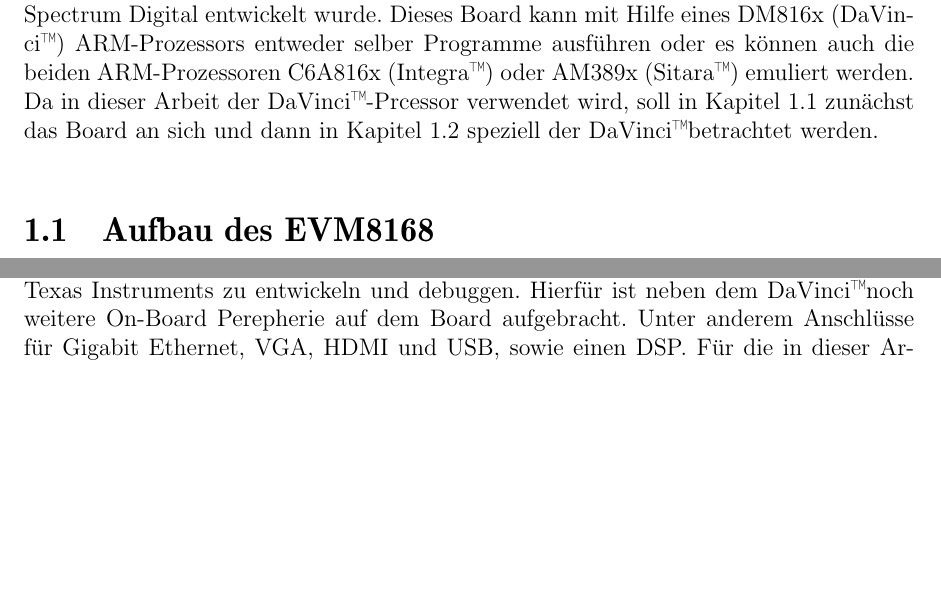
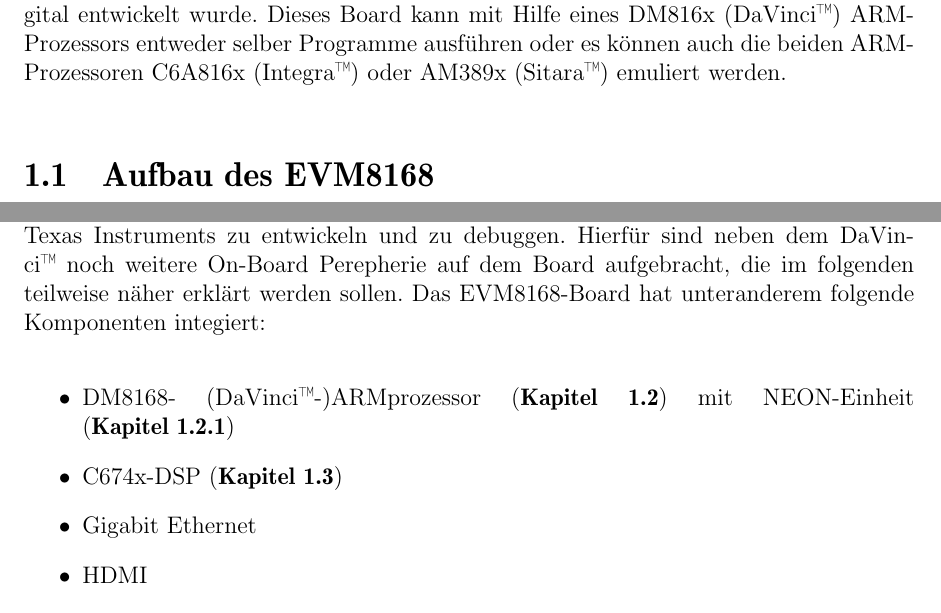
Before and after one commit to DuncanSin/Masterarbeit, a LaTeX document (Tex/Masterarbeit.tex, which reads Tex/Board/Board.tex): two parts of page 7 of 8 before the commit and two parts of page 7 of 9 after it, joined at a grey line, cut so that both start at the same text, the shorter picture padded with empty space. Compiled offline with pdfLaTeX; the source files are stored in an older character set and shown here as Unicode.

Commit message:
Board.tex geändert und weitere Referenzen hinzugefügt
Signed-off-by: Duncansin <pic-man@web.de>

```diff
--- a/Tex/Board/Board.tex
+++ b/Tex/Board/Board.tex
@@ -2,9 +2,17 @@
 \label{board}
 \rm
 
-Für die in den folgenden Kapiteln beschriebenen Arbeitsschritte zur Portierung, Optimierung und Analyse des Programmes wurde ein EVM8168-Entwicklungsboard verwendet, welches von der Firma Texas Instruments in Zusammenarbeit mit der Firma Spectrum Digital entwickelt wurde.
-Dieses Board kann mit Hilfe eines DM816x (DaVinci\texttrademark) ARM-Prozessors entweder selber Programme ausführen oder es können auch die beiden  ARM-Prozessoren C6A816x (Integra\texttrademark) oder AM389x (Sitara\texttrademark) emuliert werden.
-Da in dieser Arbeit der DaVinci\texttrademark-Prcessor verwendet wird, soll in Kapitel~\ref{sec:evm816} zunächst das Board an sich und dann in Kapitel~\ref{sec:davinci} speziell der DaVinci\texttrademark betrachtet werden.
+Für die in den folgenden Kapiteln beschriebenen Arbeitsschritte zur Optimierung und Analyse des Programmes wurde ein EVM8168-Entwicklungsboard verwendet, welches von der Firma Texas Instruments in Zusammenarbeit mit der Firma Spectrum Digital entwickelt wurde.
+Dieses Board kann mit Hilfe eines DM816x (DaVinci\texttrademark) ARM-Prozessors entweder selber Programme ausführen oder es können auch die beiden ARM-Prozessoren C6A816x (Integra\texttrademark) oder AM389x (Sitara\texttrademark) emuliert werden.
+
 
 \section{Aufbau des EVM8168} \label{sec:evm816}
-Wie in \cite{spec} beschrieben bietet das EVM8168-Entwicklungsboard eine Standalone-Plattform um Programme für DaVinci\texttrademark, Integra\texttrademark oder Sitara\texttrademark Prozessoren der Firma Texas Instruments zu entwickeln und debuggen. Hierfür ist neben dem DaVinci\texttrademark noch weitere On-Board Perepherie auf dem Board aufgebracht. Unter anderem Anschlüsse für Gigabit Ethernet, VGA, HDMI und USB, sowie einen DSP.
+Wie in \cite{spec} beschrieben bietet das EVM8168-Entwicklungsboard eine Standalone-Plattform um Programme für DaVinci\texttrademark, Integra\texttrademark~oder Sitara\texttrademark~Prozessoren der Firma Texas Instruments zu entwickeln und zu debuggen. Hierfür sind neben dem DaVinci\texttrademark~noch weitere On-Board Perepherie auf dem Board aufgebracht, die im folgenden teilweise näher erklärt werden sollen.
+Das EVM8168-Board hat unteranderem folgende Komponenten integiert:
+
+\begin{itemize}
+	\item DM8168- (DaVinci\texttrademark-)ARMprozessor (\textbf{Kapitel~\ref{sec:davinci}}) mit NEON-Einheit (\textbf{Kapitel~\ref{sec:neon}})
+	\item C674x-DSP (\textbf{Kapitel \ref{sec:c674x}})
+	\item Gigabit Ethernet
+	\item HDMI
+	\item VGA
```
Also changed, not shown: Tex/References/references.bib (+9 -0 lines), Documents/NEON_Support_in_the_ARM_Compiler.pdf (added), Tex/Board/Board.tex (7 more changed lines), 1 other file.
